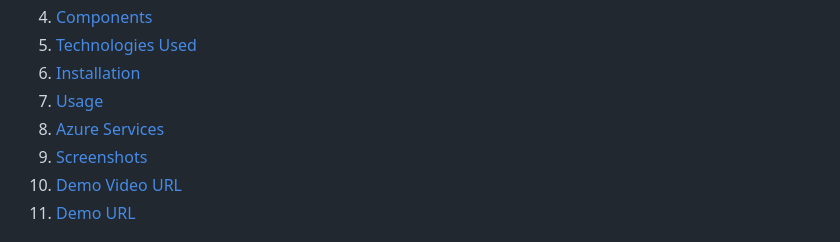
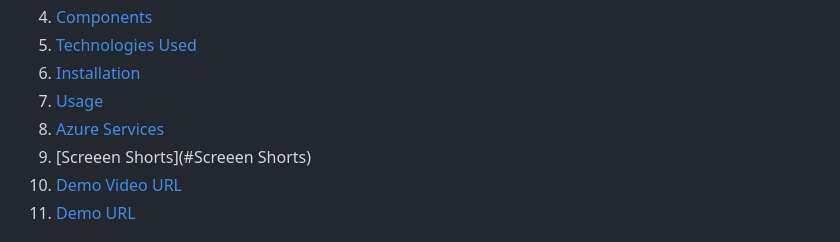
Before and after one commit to rchfv/project-frt-team-4-chennai-tour, a Markdown page: README.md, the part around the change. Rendered like a GitHub page.

```diff
--- a/README.md
+++ b/README.md
@@ -12,7 +12,7 @@ Chennai Tour is more than just a reservation platform.Our goal is to provide a s
 6. [Installation](#installation)
 7. [Usage](#usage)
 8. [Azure Services](#azure-services)
-9. [Screenshots](#screenshots)
+9. [Screeen Shorts](#Screeen Shorts)
 10. [Demo Video URL](#demo-video-url)
 11. [Demo URL](#demo-url)
 
```
